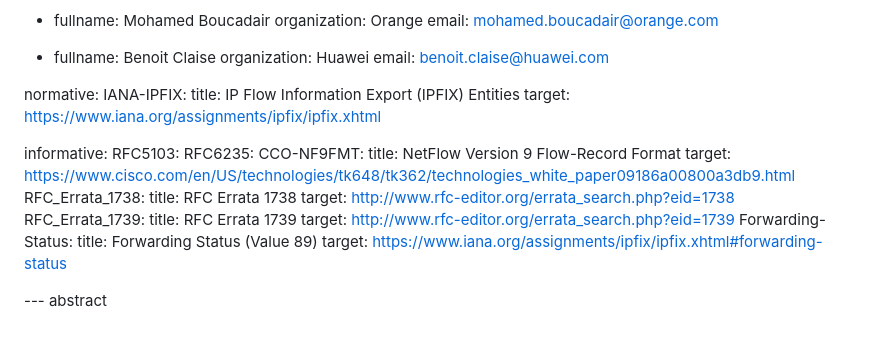
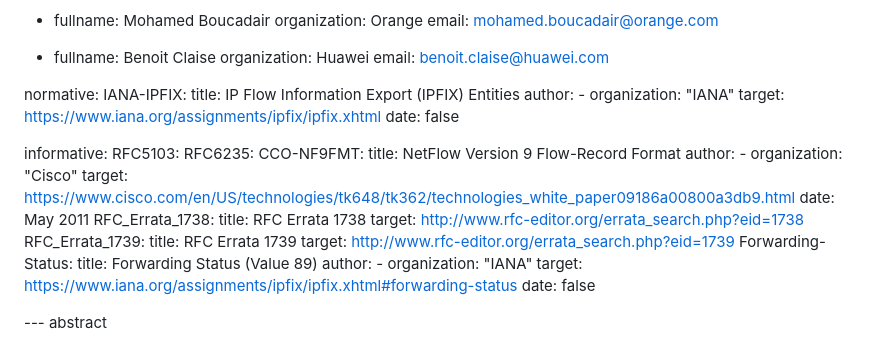
Before and after one commit to boucadair/simple-ipfix-fixes, a Markdown page: draft-ietf-opsawg-ipfix-fixes.md, the part around the change. Rendered like a GitHub page.

```diff
--- a/draft-ietf-opsawg-ipfix-fixes.md
+++ b/draft-ietf-opsawg-ipfix-fixes.md
@@ -27,14 +27,22 @@ author:
 normative:
      IANA-IPFIX:
         title: IP Flow Information Export (IPFIX) Entities
+        author:
+        -
+          organization: "IANA"
         target: https://www.iana.org/assignments/ipfix/ipfix.xhtml
+        date: false
 
 informative:
      RFC5103:
      RFC6235:
      CCO-NF9FMT:
        title: NetFlow Version 9 Flow-Record Format
+       author:
+        -
+          organization: "Cisco"
        target: https://www.cisco.com/en/US/technologies/tk648/tk362/technologies_white_paper09186a00800a3db9.html
+       date: May 2011
      RFC_Errata_1738:
         title: RFC Errata 1738
         target: http://www.rfc-editor.org/errata_search.php?eid=1738
@@ -43,7 +51,11 @@ informative:
         target: http://www.rfc-editor.org/errata_search.php?eid=1739
      Forwarding-Status:
         title: Forwarding Status (Value 89)
+        author:
+        -
+          organization: "IANA"
         target: https://www.iana.org/assignments/ipfix/ipfix.xhtml#forwarding-status
+        date: false
 
 
 --- abstract
```
